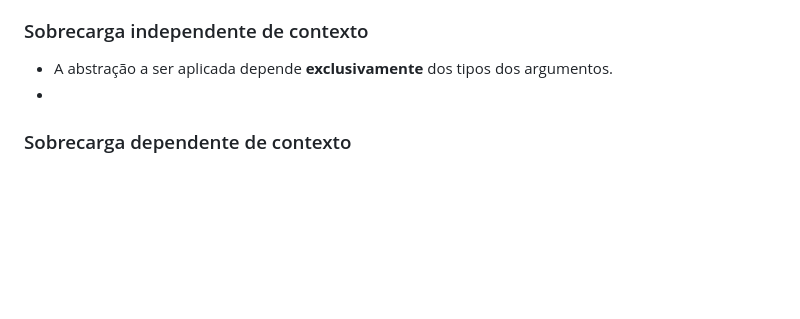
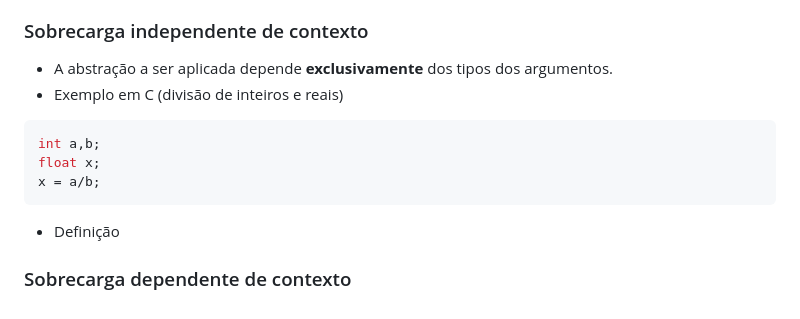
Before and after one commit to haruo-gabriel/notas, a Markdown page: MAC0316.md, the part around the change. Rendered like a GitHub page; blank space fills up the shorter version.

Commit message:
Nov 21, 2023, 3:22 PM

````diff
--- a/MAC0316.md
+++ b/MAC0316.md
@@ -96,6 +96,12 @@ A existencia temporária destas variáveis não deve ser confundida com as vari
 ### Sobrecarga independente de contexto
 
 - A abstração a ser aplicada depende **exclusivamente** dos tipos dos argumentos.
--
+- Exemplo em C (divisão de inteiros e reais)
+```C
+int a,b;
+float x;
+x = a/b;
+```
+- Definição
 
 ### Sobrecarga dependente de contexto
````
